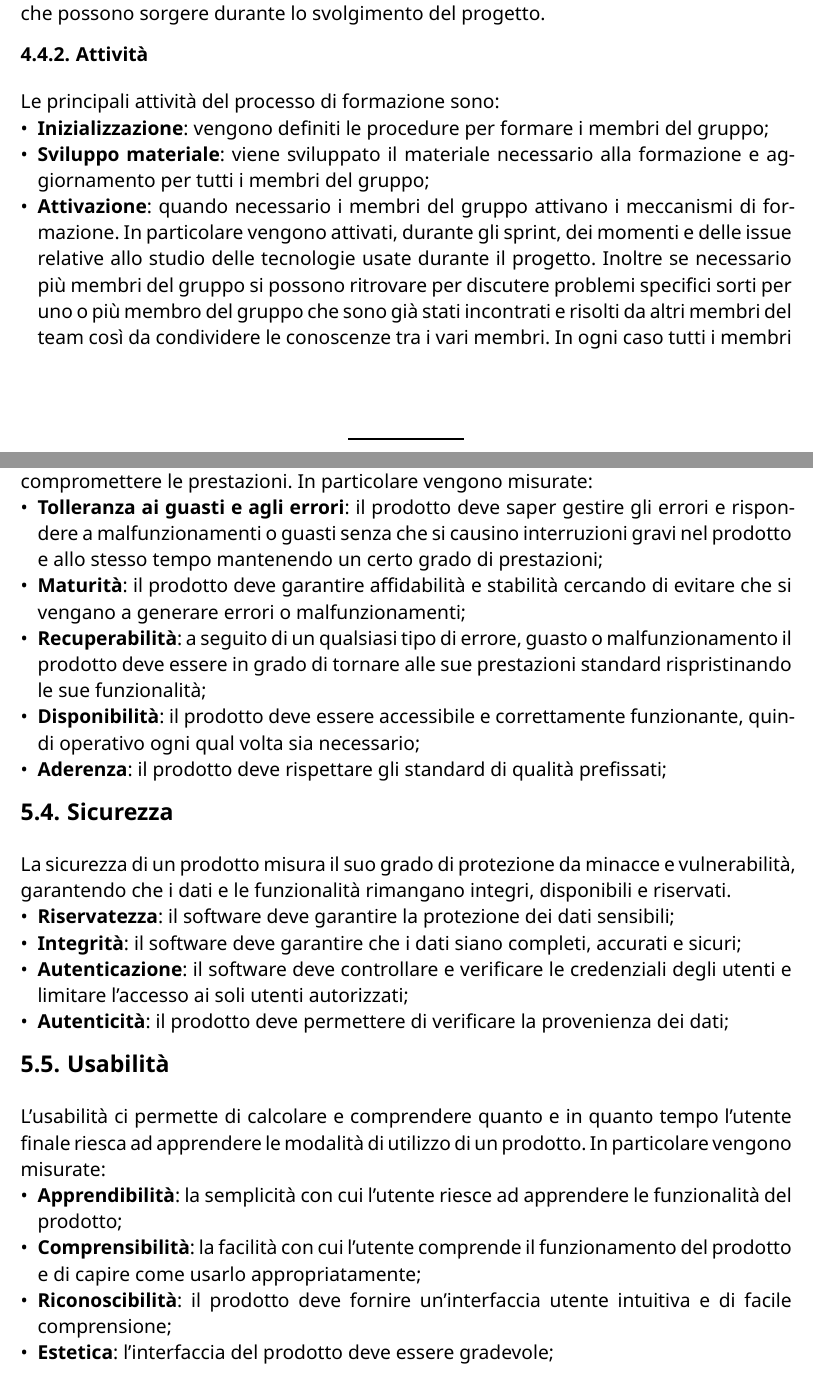
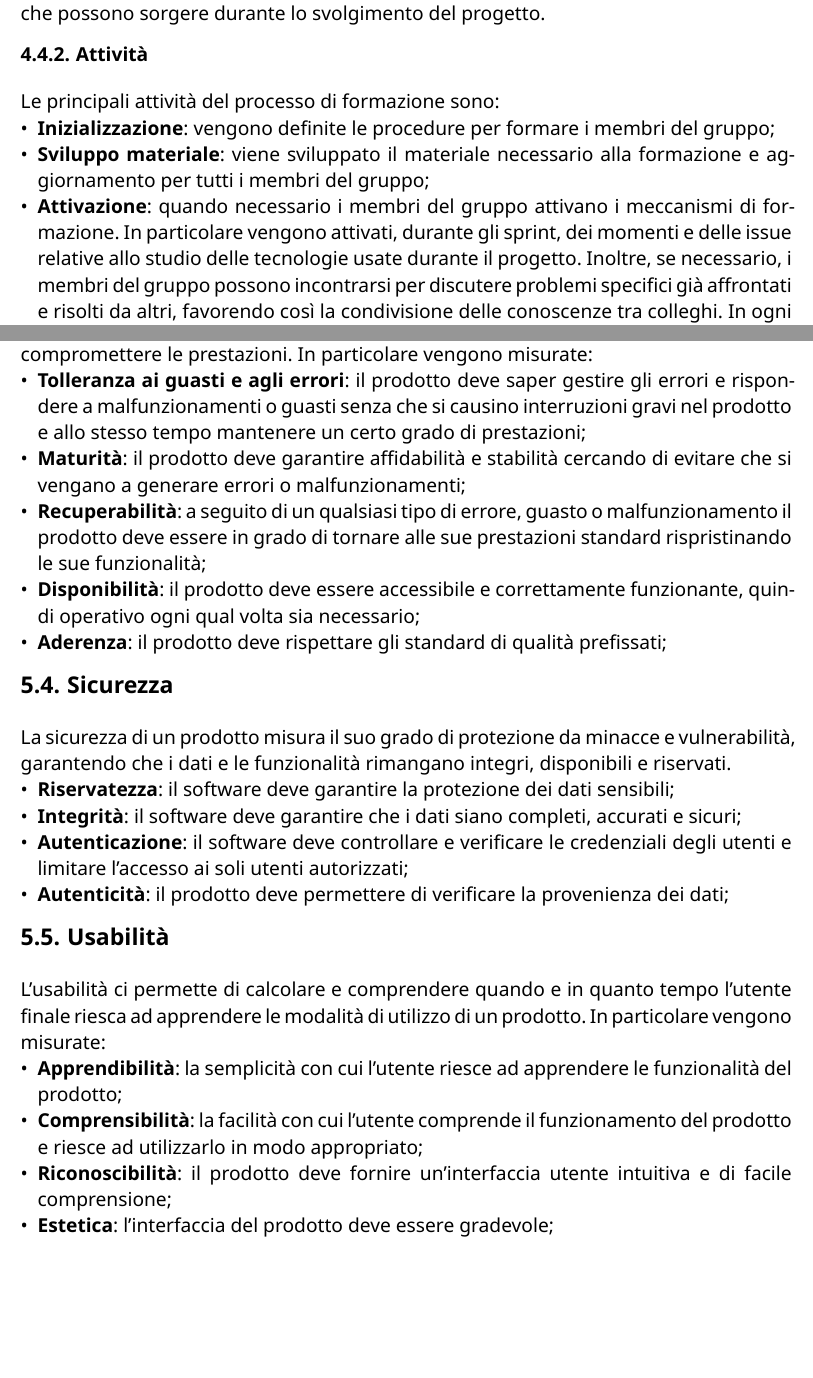
Before and after one commit to CodeHex16/documentazione, a Typst document (3 - PB/source/Norme-di-Progetto.typ): two parts of pages 33 and 36 of 48, joined at a grey line, cut so that both start at the same text, the shorter picture padded with empty space. Compiled offline with Typst 0.15.

Commit message:
Update Norme-di-Progetto.typ

```diff
--- a/3 - PB/source/Norme-di-Progetto.typ
+++ b/3 - PB/source/Norme-di-Progetto.typ
@@ -587,9 +587,9 @@ Le attività principali del processo di miglioramento sono:
 Lo scopo principale del processo di formazione è quello di tenere aggiornati e preparati i membri del gruppo così da reagire prontamente ad eventuali modifiche o problemi che possono sorgere durante lo svolgimento del progetto.
 === Attività
 Le principali attività del processo di formazione sono:
-- *Inizializzazione*: vengono definiti le procedure per formare i membri del gruppo;
+- *Inizializzazione*: vengono definite le procedure per formare i membri del gruppo;
 - *Sviluppo materiale*: viene sviluppato il materiale necessario alla formazione e aggiornamento per tutti i membri del gruppo;
-- *Attivazione*: quando necessario i membri del gruppo attivano i meccanismi di formazione. In particolare vengono attivati, durante gli sprint, dei momenti e delle issue relative allo studio delle tecnologie usate durante il progetto. Inoltre se necessario più membri del gruppo si possono ritrovare per discutere problemi specifici sorti per uno o più membro del gruppo che sono già stati incontrati e risolti da altri membri del team così da condividere le conoscenze tra i vari membri. In ogni caso tutti i membri del team possono accedere alle repository riguardanti il codice e la documentazione per ottenere informazioni in modo veloce e risolvere eventuali dubbi;
+- *Attivazione*: quando necessario i membri del gruppo attivano i meccanismi di formazione. In particolare vengono attivati, durante gli sprint, dei momenti e delle issue relative allo studio delle tecnologie usate durante il progetto. Inoltre, se necessario, i membri del gruppo possono incontrarsi per discutere problemi specifici già affrontati e risolti da altri, favorendo così la condivisione delle conoscenze tra colleghi. In ogni caso tutti i membri del team possono accedere alle repository riguardanti il codice e la documentazione per ottenere informazioni in modo veloce e risolvere eventuali dubbi;
 === Strumenti usati
 - *Discord*: per gli incontri formali;
 - *Github*: per gestire tutta la documentazione e il codice per il progetto in un repository;
@@ -623,7 +623,7 @@ In particolare vengono misurate:
 == Affidabilità
 L'affidabilità è il parametro per misurare se un prodotto reagisce ai problemi senza compromettere le prestazioni.
 In particolare vengono misurate:
-- *Tolleranza ai guasti e agli errori*: il prodotto deve saper gestire gli errori e rispondere a malfunzionamenti o guasti senza che si causino interruzioni gravi nel prodotto e allo stesso tempo mantenendo un certo grado di prestazioni;
+- *Tolleranza ai guasti e agli errori*: il prodotto deve saper gestire gli errori e rispondere a malfunzionamenti o guasti senza che si causino interruzioni gravi nel prodotto e allo stesso tempo mantenere un certo grado di prestazioni;
 - *Maturità*: il prodotto deve garantire affidabilità e stabilità cercando di evitare che si vengano a generare errori o malfunzionamenti;
 - *Recuperabilità*: a seguito di un qualsiasi tipo di errore, guasto o malfunzionamento il prodotto deve essere in grado di tornare alle sue prestazioni standard rispristinando le sue funzionalità;
 - *Disponibilità*: il prodotto deve essere accessibile e correttamente funzionante, quindi operativo ogni qual volta sia necessario;
@@ -635,15 +635,15 @@ La sicurezza di un prodotto misura il suo grado di protezione da minacce e vulne
 - *Autenticazione*: il software deve controllare e verificare le credenziali degli utenti e limitare l'accesso ai soli utenti autorizzati;
 - *Autenticità*: il prodotto deve permettere di verificare la provenienza dei dati;
 == Usabilità
-L'usabilità ci permette di calcolare e comprendere quanto e in quanto tempo l'utente finale riesca ad apprendere le modalità di utilizzo di un prodotto.
+L'usabilità ci permette di calcolare e comprendere quando e in quanto tempo l'utente finale riesca ad apprendere le modalità di utilizzo di un prodotto.
 In particolare vengono misurate:
 - *Apprendibilità*: la semplicità con cui l'utente riesce ad apprendere le funzionalità del prodotto;
-- *Comprensibilità*: la facilità con cui l'utente comprende il funzionamento del prodotto e di capire come usarlo appropriatamente;
+- *Comprensibilità*: la facilità con cui l'utente comprende il funzionamento del prodotto e riesce ad utilizzarlo in modo appropriato;
 - *Riconoscibilità*: il prodotto deve fornire un'interfaccia utente intuitiva e di facile comprensione;
 - *Estetica*: l'interfaccia del prodotto deve essere gradevole;
 - *Operabilità*: quanto è semplice per l'utente usare il prodotto in maniera corretta;
 == Portabilità
-La portabilità è la capacità di un prodotto  di essere facilmente spostato da un ambiente di esecuzione ad un altro senza insorgere in problemi.
+La portabilità è la capacità di un prodotto di essere facilmente spostato da un ambiente di esecuzione ad un altro senza insorgere in problemi.
 In particolare vengono misurate:
 - *Adattabilità*: il software deve essere capace di funzionare in ambienti di esecuzione diversi in modo corretto;
 - *Installabilità*: il software deve poter essere installato e configurato facilmente e rapidamente;
```
Also changed, not shown: 3 - PB/source/Norme-di-Progetto.typ (2 more changed lines).
